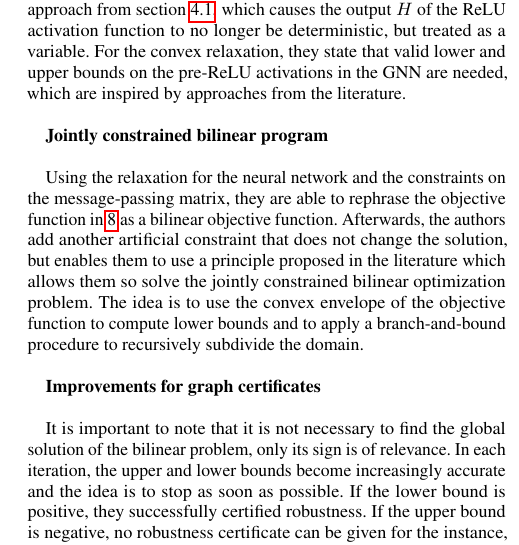
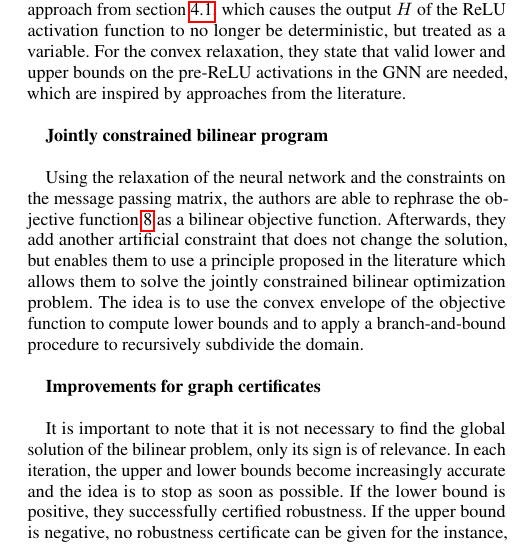
Before and after one commit to tbohne/SML20, a LaTeX paper (tex_files/main.tex): part of one column of page 7 of 9, cut so that both start at the same text. Compiled offline with pdfLaTeX.

Commit message:
completed section on jointly constrained bilinear program

```diff
--- a/tex_files/main.tex
+++ b/tex_files/main.tex
@@ -571,11 +571,11 @@ in the GNN are needed, which are inspired by approaches from the literature.\new
 
 \textbf{Jointly constrained bilinear program}\newline
 
-Using the relaxation for the neural network and the constraints on the message-passing matrix, they are able to
-rephrase the objective function in \ref{eq:5} as a bilinear objective function.
-Afterwards, the authors add another artificial constraint that does not change the solution, but enables them to use
-a principle proposed in the literature which allows them so solve the jointly constrained
-bilinear optimization problem. The idea is to use the convex envelope of the objective function to compute lower bounds
+Using the relaxation of the neural network and the constraints on the message passing matrix, the authors are able to
+rephrase the objective function \ref{eq:5} as a bilinear objective function.
+Afterwards, they add another artificial constraint that does not change the solution, but enables them to use
+a principle proposed in the literature which allows them to solve the jointly constrained bilinear optimization problem.
+The idea is to use the convex envelope of the objective function to compute lower bounds
 and to apply a branch-and-bound procedure to recursively subdivide the domain.\newline
 
 \textbf{Improvements for graph certificates}\newline
```
